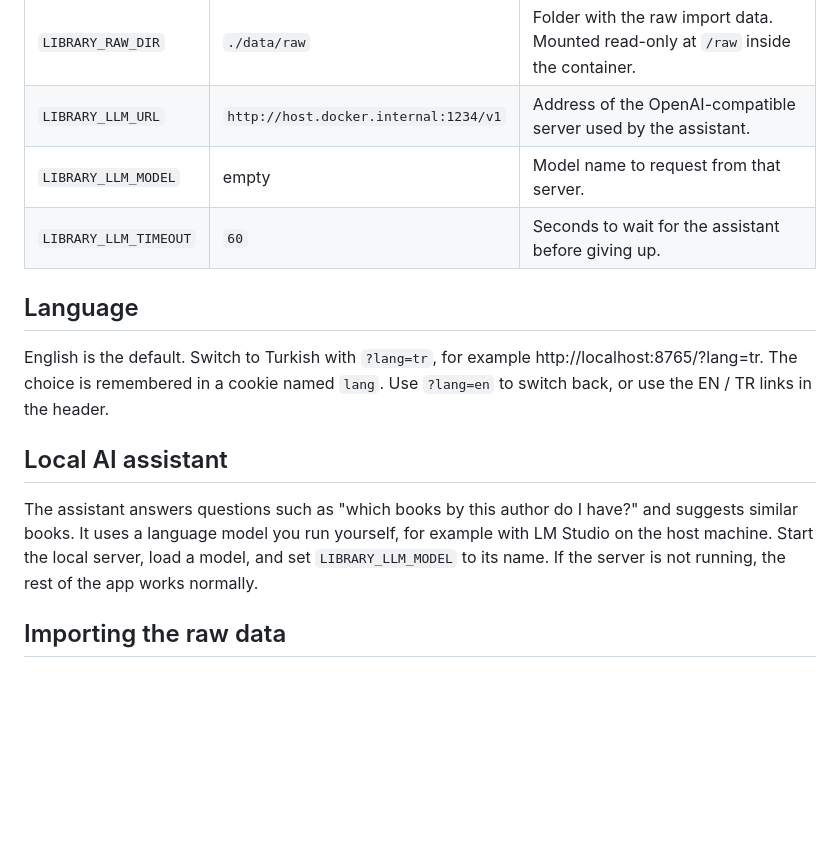
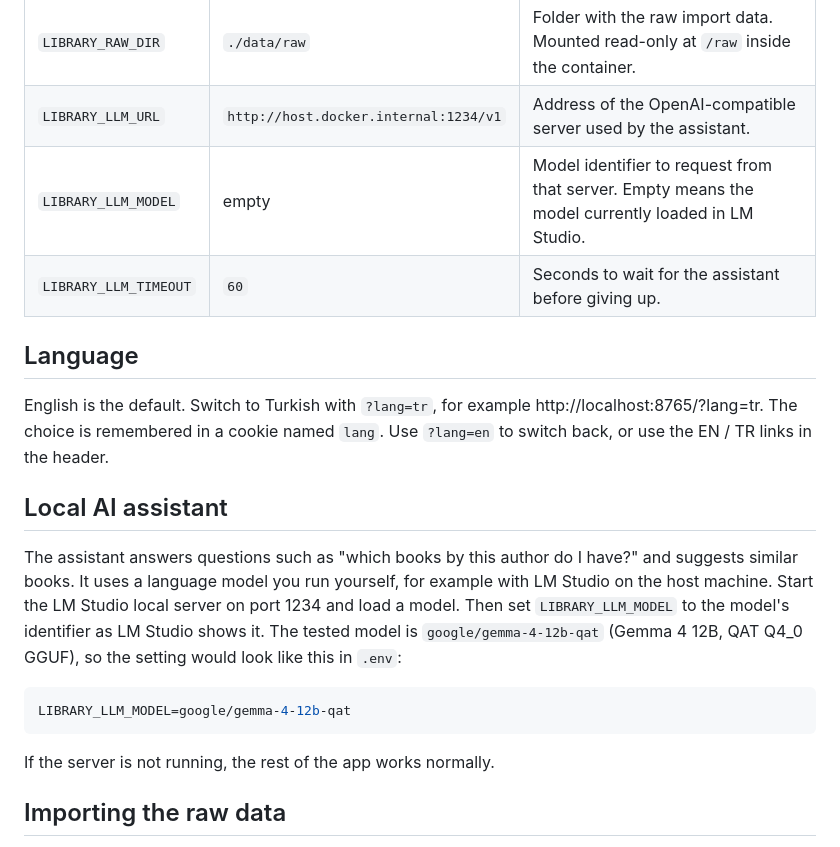
Before and after one commit to ozlemhakdagli/my_library, a Markdown page: README.md, the part around the change. GitHub-like rendering; blank space fills up the shorter version.

Commit message:
docs: name the tested LM Studio model in the README
Co-Authored-By: Claude Haiku 5.5 <noreply@anthropic.com>

````diff
--- a/README.md
+++ b/README.md
@@ -47,7 +47,7 @@ Settings are read from `.env`. The file is not committed.
 | :--- | :--- | :--- |
 | `LIBRARY_RAW_DIR` | `./data/raw` | Folder with the raw import data. Mounted read-only at `/raw` inside the container. |
 | `LIBRARY_LLM_URL` | `http://host.docker.internal:1234/v1` | Address of the OpenAI-compatible server used by the assistant. |
-| `LIBRARY_LLM_MODEL` | empty | Model name to request from that server. |
+| `LIBRARY_LLM_MODEL` | empty | Model identifier to request from that server. Empty means the model currently loaded in LM Studio. |
 | `LIBRARY_LLM_TIMEOUT` | `60` | Seconds to wait for the assistant before giving up. |
 
 ## Language
@@ -56,7 +56,13 @@ English is the default. Switch to Turkish with `?lang=tr`, for example http://lo
 
 ## Local AI assistant
 
-The assistant answers questions such as "which books by this author do I have?" and suggests similar books. It uses a language model you run yourself, for example with LM Studio on the host machine. Start the local server, load a model, and set `LIBRARY_LLM_MODEL` to its name. If the server is not running, the rest of the app works normally.
+The assistant answers questions such as "which books by this author do I have?" and suggests similar books. It uses a language model you run yourself, for example with LM Studio on the host machine. Start the LM Studio local server on port 1234 and load a model. Then set `LIBRARY_LLM_MODEL` to the model's identifier as LM Studio shows it. The tested model is `google/gemma-4-12b-qat` (Gemma 4 12B, QAT Q4_0 GGUF), so the setting would look like this in `.env`:
+
+```bash
+LIBRARY_LLM_MODEL=google/gemma-4-12b-qat
+```
+
+If the server is not running, the rest of the app works normally.
 
 ## Importing the raw data
 
````
